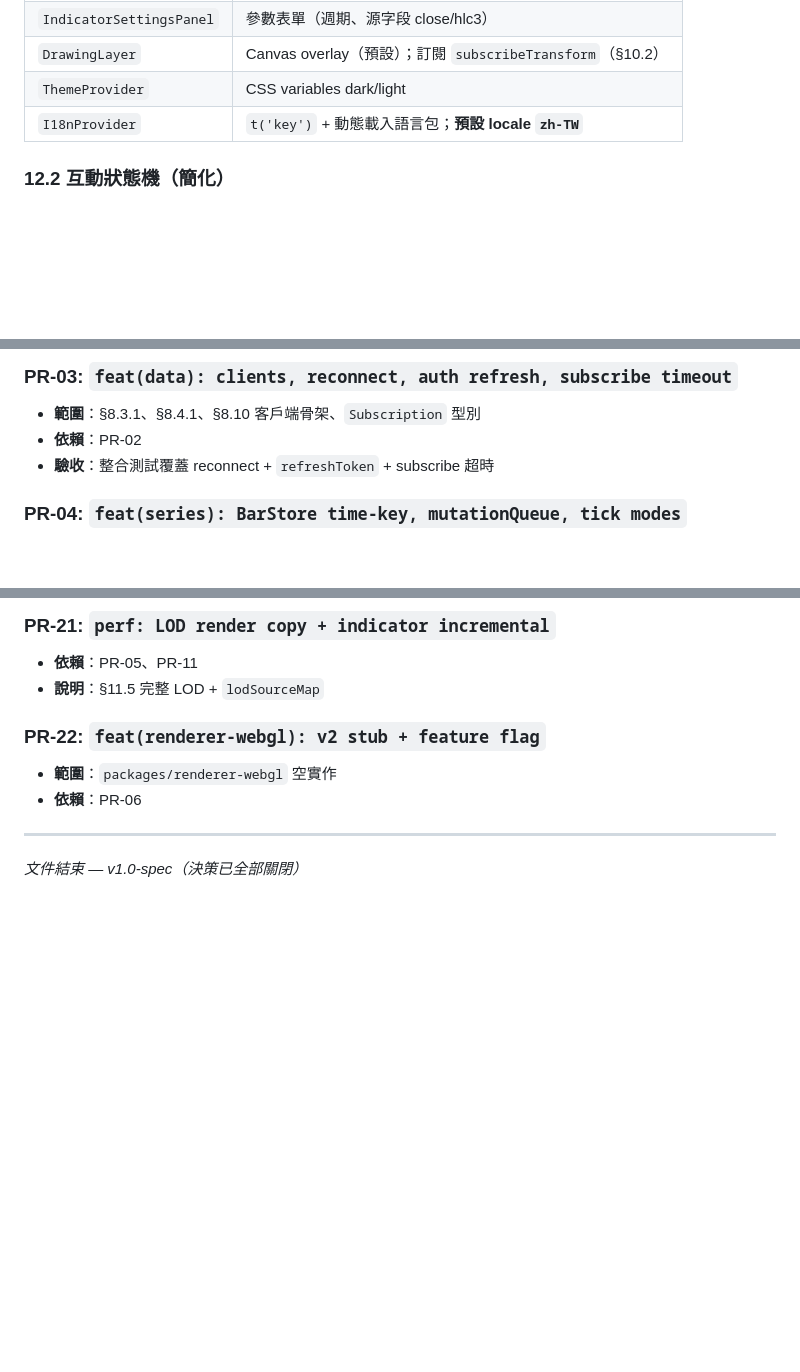
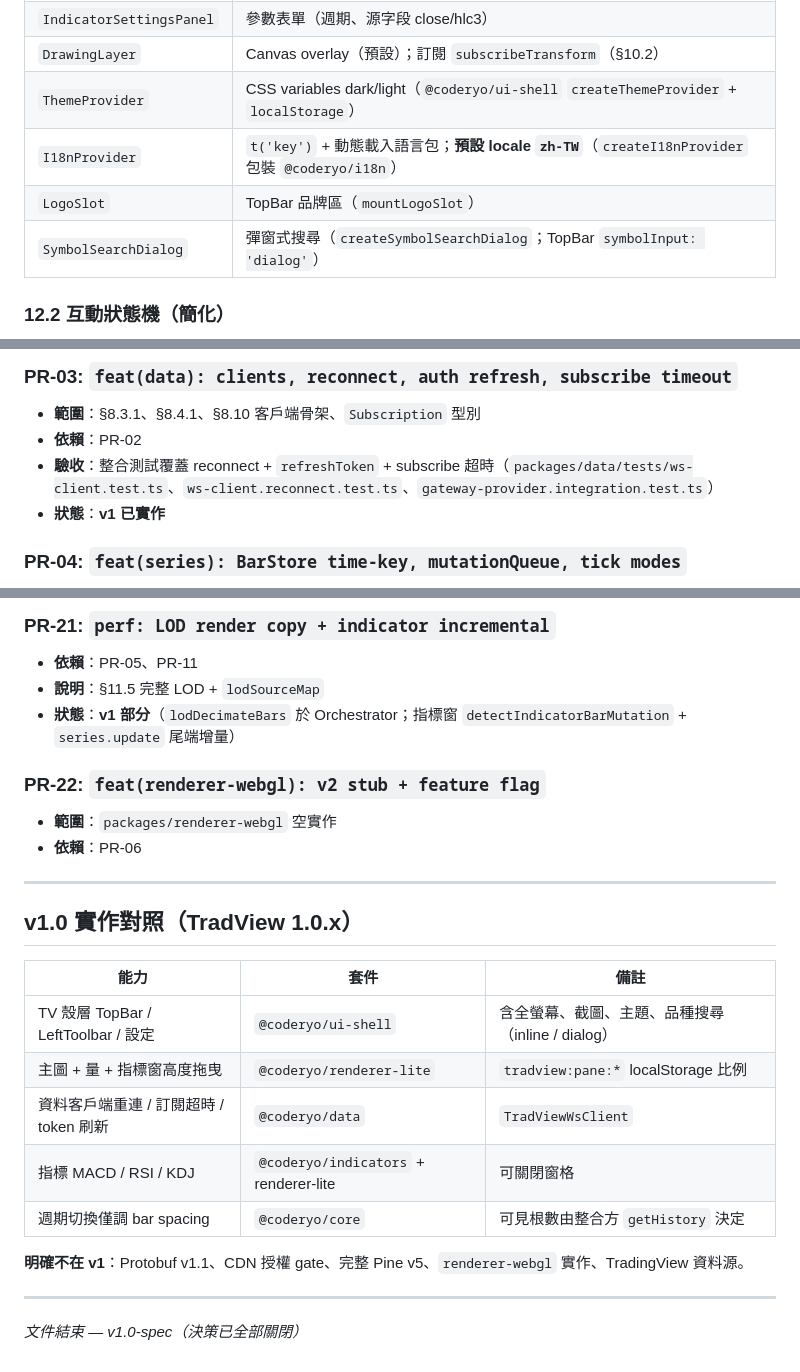
Before and after one commit to CodeRyoStudio/tradview, a Markdown page: docs/DESIGN.md, 3 parts joined by grey strips. Rendered like a GitHub page; blank space fills up the shorter version.

Commit message:
docs: v1 implementation status for PR-03, PR-09, PR-21

```diff
--- a/docs/DESIGN.md
+++ b/docs/DESIGN.md
@@ -1453,8 +1453,10 @@ warmupMs = warmupBarCount * intervalMs   // hint for fetch scheduling only
 | `CrosshairController` | 十字線 + OHLCV 圖例 |
 | `IndicatorSettingsPanel` | 參數表單（週期、源字段 close/hlc3） |
 | `DrawingLayer` | Canvas overlay（預設）；訂閱 `subscribeTransform`（§10.2） |
-| `ThemeProvider` | CSS variables dark/light |
-| `I18nProvider` | `t('key')` + 動態載入語言包；**預設 locale `zh-TW`** |
+| `ThemeProvider` | CSS variables dark/light（`@coderyo/ui-shell` `createThemeProvider` + `localStorage`） |
+| `I18nProvider` | `t('key')` + 動態載入語言包；**預設 locale `zh-TW`**（`createI18nProvider` 包裝 `@coderyo/i18n`） |
+| `LogoSlot` | TopBar 品牌區（`mountLogoSlot`） |
+| `SymbolSearchDialog` | 彈窗式搜尋（`createSymbolSearchDialog`；TopBar `symbolInput: 'dialog'`） |
 
 ### 12.2 互動狀態機（簡化）
 
@@ -1745,7 +1747,8 @@ window.addEventListener('message', (e) => {
 ### PR-03: `feat(data): clients, reconnect, auth refresh, subscribe timeout`
 - **範圍**：§8.3.1、§8.4.1、§8.10 客戶端骨架、`Subscription` 型別
 - **依賴**：PR-02
-- **驗收**：整合測試覆蓋 reconnect + `refreshToken` + subscribe 超時
+- **驗收**：整合測試覆蓋 reconnect + `refreshToken` + subscribe 超時（`packages/data/tests/ws-client.test.ts`、`ws-client.reconnect.test.ts`、`gateway-provider.integration.test.ts`）
+- **狀態**：**v1 已實作**
 
 ### PR-04: `feat(series): BarStore time-key, mutationQueue, tick modes`
 - **範圍**：§7.1–7.4、`barSeq: string` + `compareBarSeq`、`streamMode`、symbol/interval 切換
@@ -1831,6 +1835,7 @@ window.addEventListener('message', (e) => {
 ### PR-21: `perf: LOD render copy + indicator incremental`
 - **依賴**：PR-05、PR-11
 - **說明**：§11.5 完整 LOD + `lodSourceMap`
+- **狀態**：**v1 部分**（`lodDecimateBars` 於 Orchestrator；指標窗 `detectIndicatorBarMutation` + `series.update` 尾端增量）
 
 ### PR-22: `feat(renderer-webgl): v2 stub + feature flag`
 - **範圍**：`packages/renderer-webgl` 空實作
@@ -1838,4 +1843,18 @@ window.addEventListener('message', (e) => {
 
 ---
 
+## v1.0 實作對照（TradView 1.0.x）
+
+| 能力 | 套件 | 備註 |
+|------|------|------|
+| TV 殼層 TopBar / LeftToolbar / 設定 | `@coderyo/ui-shell` | 含全螢幕、截圖、主題、品種搜尋（inline / dialog） |
+| 主圖 + 量 + 指標窗高度拖曳 | `@coderyo/renderer-lite` | `tradview:pane:*` localStorage 比例 |
+| 資料客戶端重連 / 訂閱超時 / token 刷新 | `@coderyo/data` | `TradViewWsClient` |
+| 指標 MACD / RSI / KDJ | `@coderyo/indicators` + renderer-lite | 可關閉窗格 |
+| 週期切換僅調 bar spacing | `@coderyo/core` | 可見根數由整合方 `getHistory` 決定 |
+
+**明確不在 v1**：Protobuf v1.1、CDN 授權 gate、完整 Pine v5、`renderer-webgl` 實作、TradingView 資料源。
+
+---
+
 *文件結束 — v1.0-spec（決策已全部關閉）*
```
Also changed, not shown: other parts of docs/DESIGN.md (+1 -0 lines).
